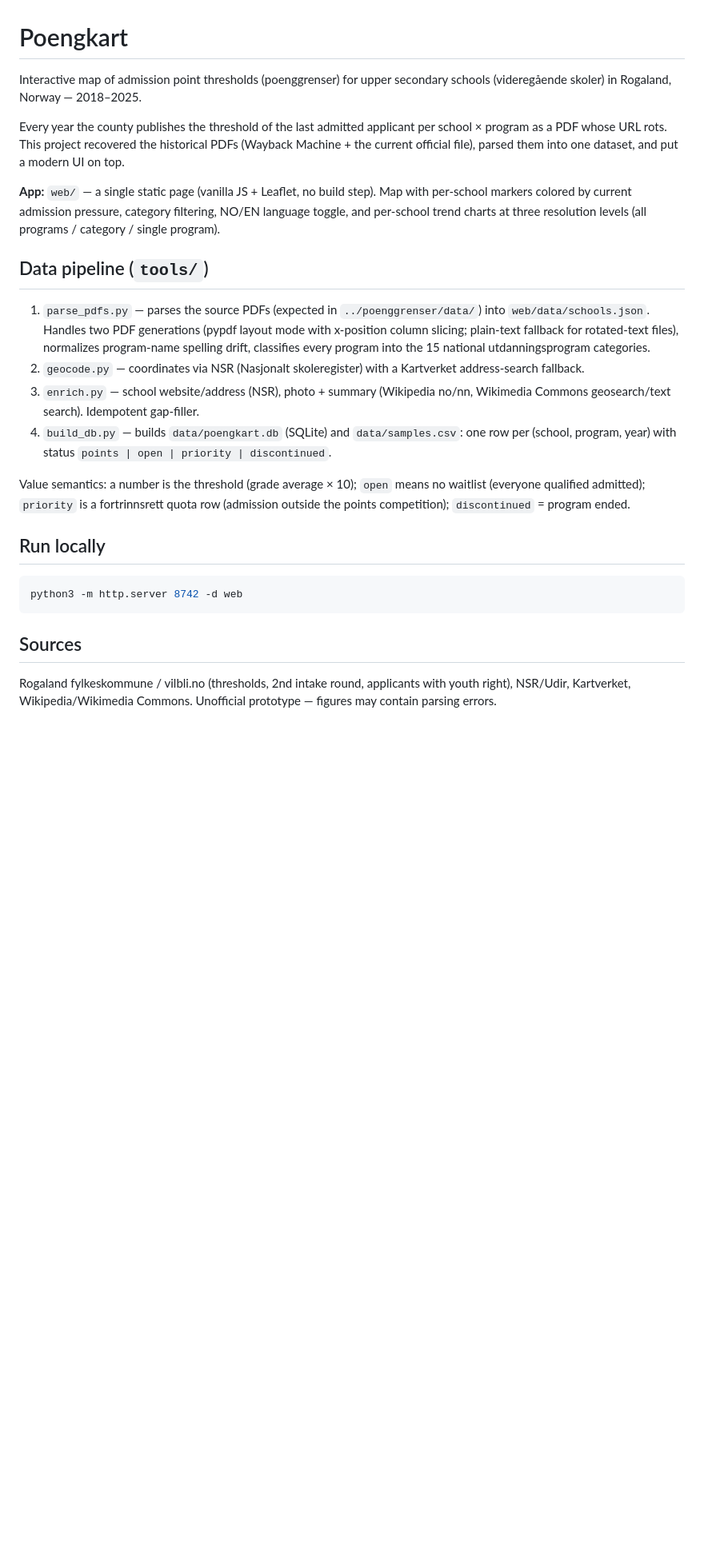
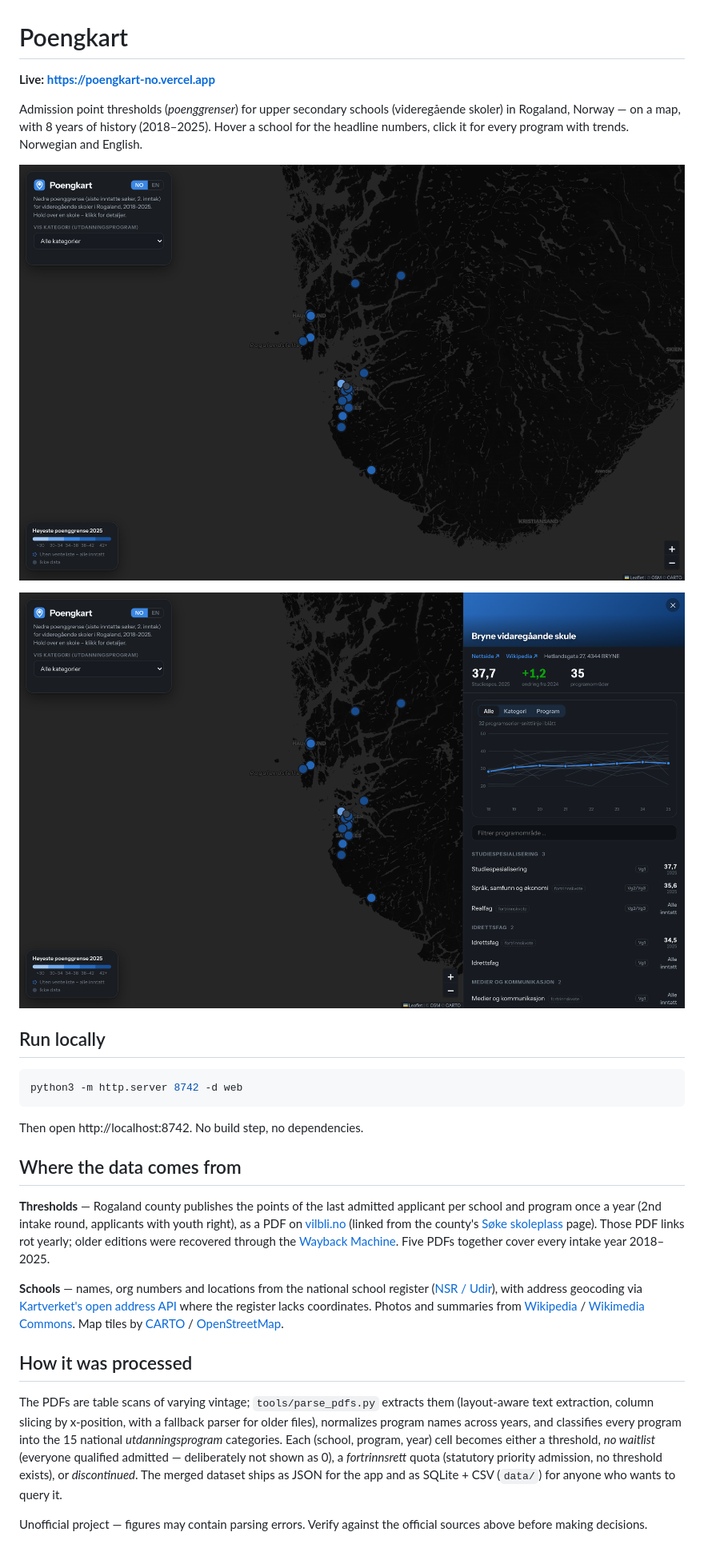
Before and after one commit to avshalomd/poengkart, a Markdown page: README.md, the part around the change. Shown at 80% size. Drawn GitHub-style; pictures changed too: docs/map.png (added), docs/school.png (added); blank space fills up the shorter version.

Commit message:
Simplify README for end users; add screenshots
Co-Authored-By: Claude Fable 5 <noreply@anthropic.com>

````diff
--- a/README.md
+++ b/README.md
@@ -1,36 +1,15 @@
 # Poengkart
 
-Interactive map of admission point thresholds (poenggrenser) for upper
-secondary schools (videregående skoler) in Rogaland, Norway — 2018–2025.
+**Live: https://poengkart-no.vercel.app**
 
-Every year the county publishes the threshold of the last admitted applicant
-per school × program as a PDF whose URL rots. This project recovered the
-historical PDFs (Wayback Machine + the current official file), parsed them
-into one dataset, and put a modern UI on top.
+Admission point thresholds (*poenggrenser*) for upper secondary schools
+(videregående skoler) in Rogaland, Norway — on a map, with 8 years of history
+(2018–2025). Hover a school for the headline numbers, click it for every
+program with trends. Norwegian and English.
 
-**App:** `web/` — a single static page (vanilla JS + Leaflet, no build step).
-Map with per-school markers colored by current admission pressure, category
-filtering, NO/EN language toggle, and per-school trend charts at three
-resolution levels (all programs / category / single program).
+![Map of Rogaland with schools colored by admission pressure](docs/map.png)
 
-## Data pipeline (`tools/`)
-
-1. `parse_pdfs.py` — parses the source PDFs (expected in `../poenggrenser/data/`)
-   into `web/data/schools.json`. Handles two PDF generations (pypdf layout mode
-   with x-position column slicing; plain-text fallback for rotated-text files),
-   normalizes program-name spelling drift, classifies every program into the
-   15 national utdanningsprogram categories.
-2. `geocode.py` — coordinates via NSR (Nasjonalt skoleregister) with a
-   Kartverket address-search fallback.
-3. `enrich.py` — school website/address (NSR), photo + summary (Wikipedia
-   no/nn, Wikimedia Commons geosearch/text search). Idempotent gap-filler.
-4. `build_db.py` — builds `data/poengkart.db` (SQLite) and `data/samples.csv`:
-   one row per (school, program, year) with status
-   `points | open | priority | discontinued`.
-
-Value semantics: a number is the threshold (grade average × 10); `open` means
-no waitlist (everyone qualified admitted); `priority` is a fortrinnsrett quota
-row (admission outside the points competition); `discontinued` = program ended.
+![School details: trends and per-program thresholds](docs/school.png)
 
 ## Run locally
 
@@ -38,8 +17,36 @@ row (admission outside the points competition); `discontinued` = program ended.
 python3 -m http.server 8742 -d web
 ```
 
-## Sources
+Then open http://localhost:8742. No build step, no dependencies.
 
-Rogaland fylkeskommune / vilbli.no (thresholds, 2nd intake round, applicants
-with youth right), NSR/Udir, Kartverket, Wikipedia/Wikimedia Commons.
-Unofficial prototype — figures may contain parsing errors.
+## Where the data comes from
+
+**Thresholds** — Rogaland county publishes the points of the last admitted
+applicant per school and program once a year (2nd intake round, applicants
+with youth right), as a PDF on [vilbli.no](https://www.vilbli.no/nb/rogaland/a/poengsum-og-karakterer-6)
+(linked from the county's [Søke skoleplass](https://www.rogfk.no/vare-tjenester/skole-og-utdanning/opplaring-i-skole/soke-skoleplass/)
+page). Those PDF links rot yearly; older editions were recovered through the
+[Wayback Machine](https://web.archive.org/). Five PDFs together cover every
+intake year 2018–2025.
+
+**Schools** — names, org numbers and locations from the national school
+register ([NSR / Udir](https://data-nsr.udir.no/)), with address geocoding via
+[Kartverket's open address API](https://ws.geonorge.no/adresser/v1/) where the
+register lacks coordinates. Photos and summaries from
+[Wikipedia](https://no.wikipedia.org) / [Wikimedia Commons](https://commons.wikimedia.org).
+Map tiles by [CARTO](https://carto.com/) / [OpenStreetMap](https://www.openstreetmap.org/).
+
+## How it was processed
+
+The PDFs are table scans of varying vintage; `tools/parse_pdfs.py` extracts
+them (layout-aware text extraction, column slicing by x-position, with a
+fallback parser for older files), normalizes program names across years,
+and classifies every program into the 15 national *utdanningsprogram*
+categories. Each (school, program, year) cell becomes either a threshold,
+*no waitlist* (everyone qualified admitted — deliberately not shown as 0),
+a *fortrinnsrett* quota (statutory priority admission, no threshold exists),
+or *discontinued*. The merged dataset ships as JSON for the app and as
+SQLite + CSV (`data/`) for anyone who wants to query it.
+
+Unofficial project — figures may contain parsing errors. Verify against the
+official sources above before making decisions.
````
